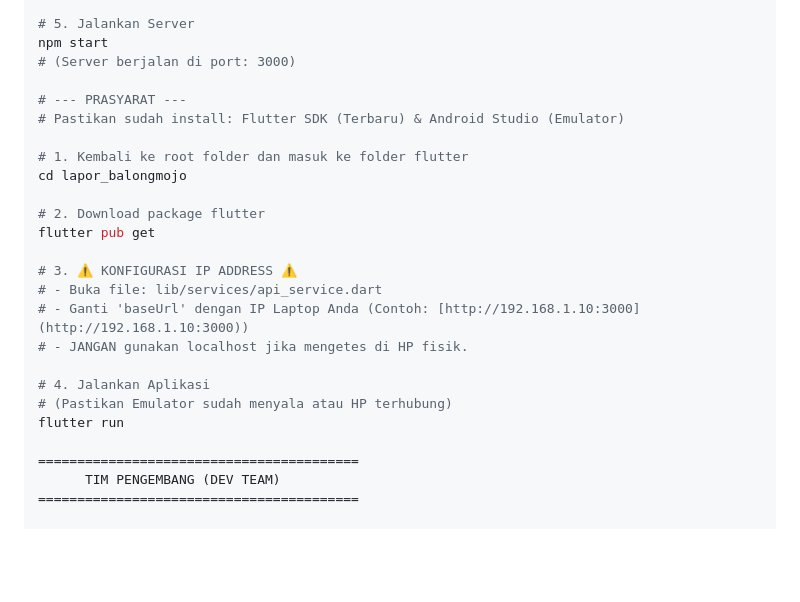
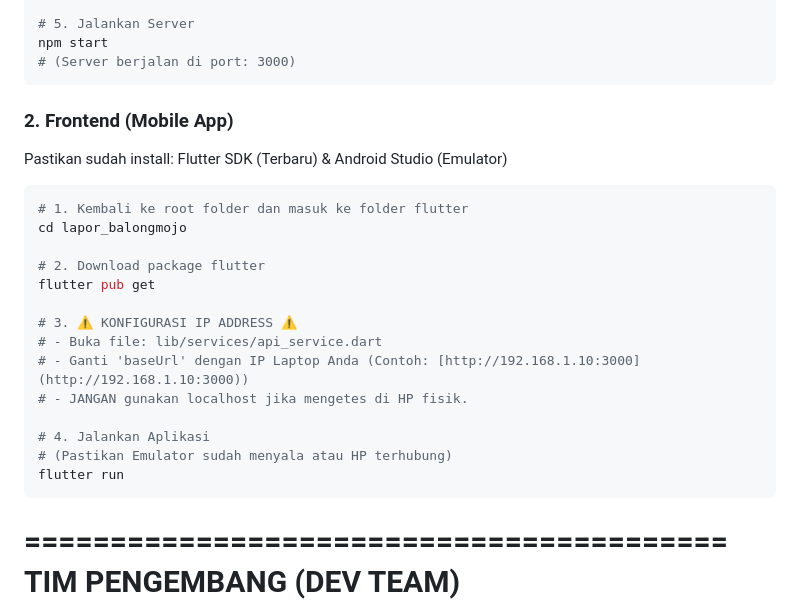
Before and after one commit to revania29/mobileapp_laporbalongmojo, a Markdown page: README.md, the part around the change. GitHub-like rendering; blank space fills up the shorter version.

Commit message:
Final Build Configuration (Readme.md)

````diff
--- a/README.md
+++ b/README.md
@@ -68,10 +68,11 @@ npm install
 # 5. Jalankan Server
 npm start
 # (Server berjalan di port: 3000)
+```
+### 2. Frontend (Mobile App)
+Pastikan sudah install: Flutter SDK (Terbaru) & Android Studio (Emulator)
 
-# --- PRASYARAT ---
-# Pastikan sudah install: Flutter SDK (Terbaru) & Android Studio (Emulator)
-
+```bash
 # 1. Kembali ke root folder dan masuk ke folder flutter
 cd lapor_balongmojo
 
@@ -86,6 +87,7 @@ flutter pub get
 # 4. Jalankan Aplikasi
 # (Pastikan Emulator sudah menyala atau HP terhubung)
 flutter run
+```
 
 =========================================
       TIM PENGEMBANG (DEV TEAM)
````
